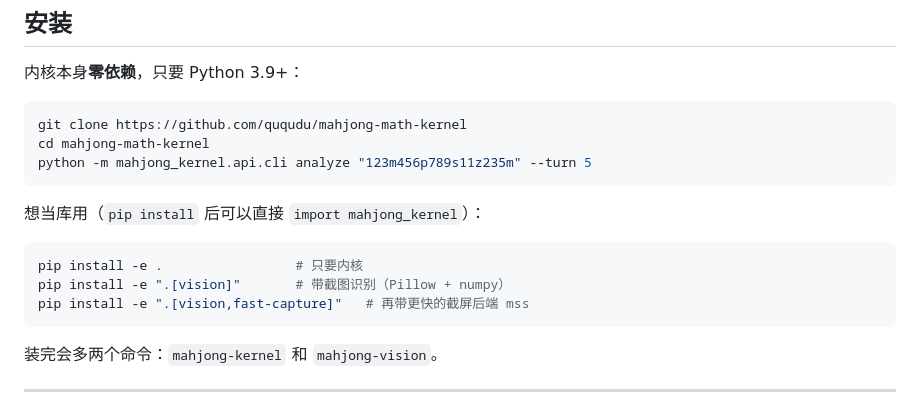
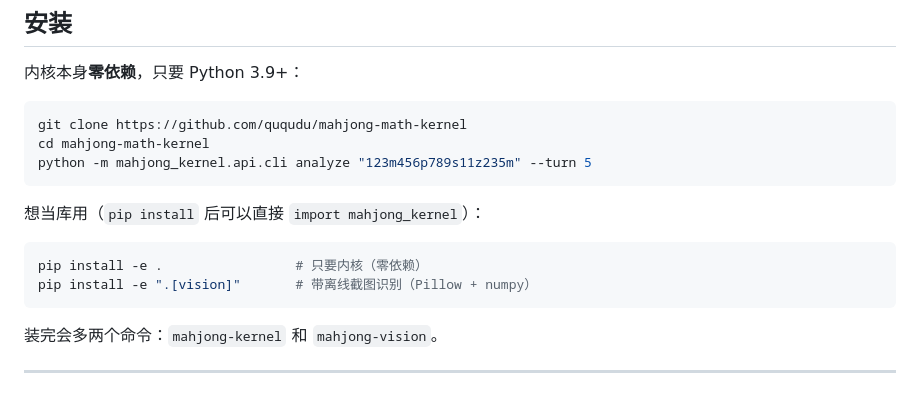
Before and after one commit to ququdu/mahjong-math-kernel, a Markdown page: README.md, the part around the change. Drawn GitHub-style.

Commit message:
README 清掉已移除的 fast-capture 安装选项

````diff
--- a/README.md
+++ b/README.md
@@ -87,9 +87,8 @@ python -m mahjong_kernel.api.cli analyze "123m456p789s11z235m" --turn 5
 想当库用（`pip install` 后可以直接 `import mahjong_kernel`）：
 
 ```bash
-pip install -e .                 # 只要内核
-pip install -e ".[vision]"       # 带截图识别（Pillow + numpy）
-pip install -e ".[vision,fast-capture]"   # 再带更快的截屏后端 mss
+pip install -e .                 # 只要内核（零依赖）
+pip install -e ".[vision]"       # 带离线截图识别（Pillow + numpy）
 ```
 
 装完会多两个命令：`mahjong-kernel` 和 `mahjong-vision`。
````
